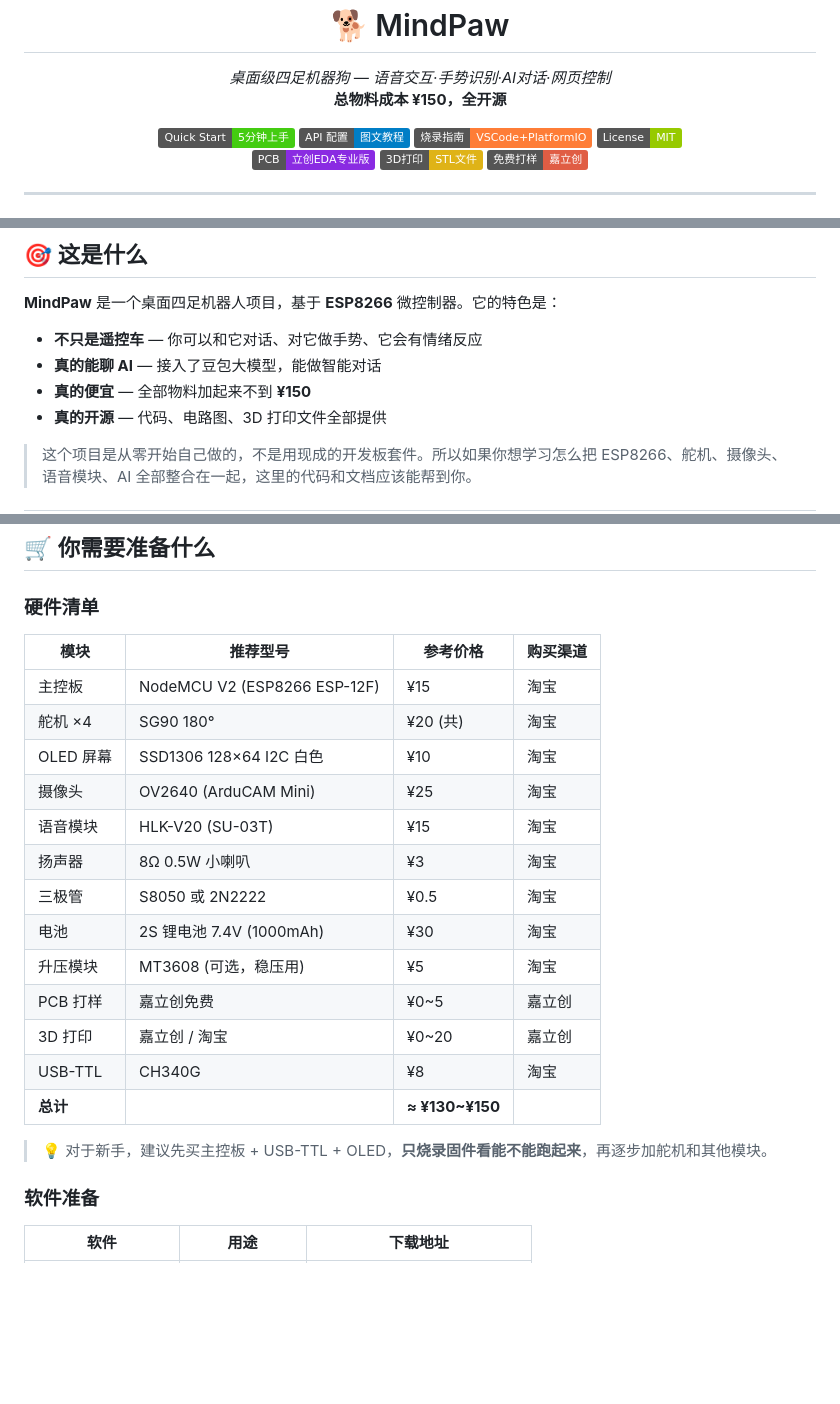
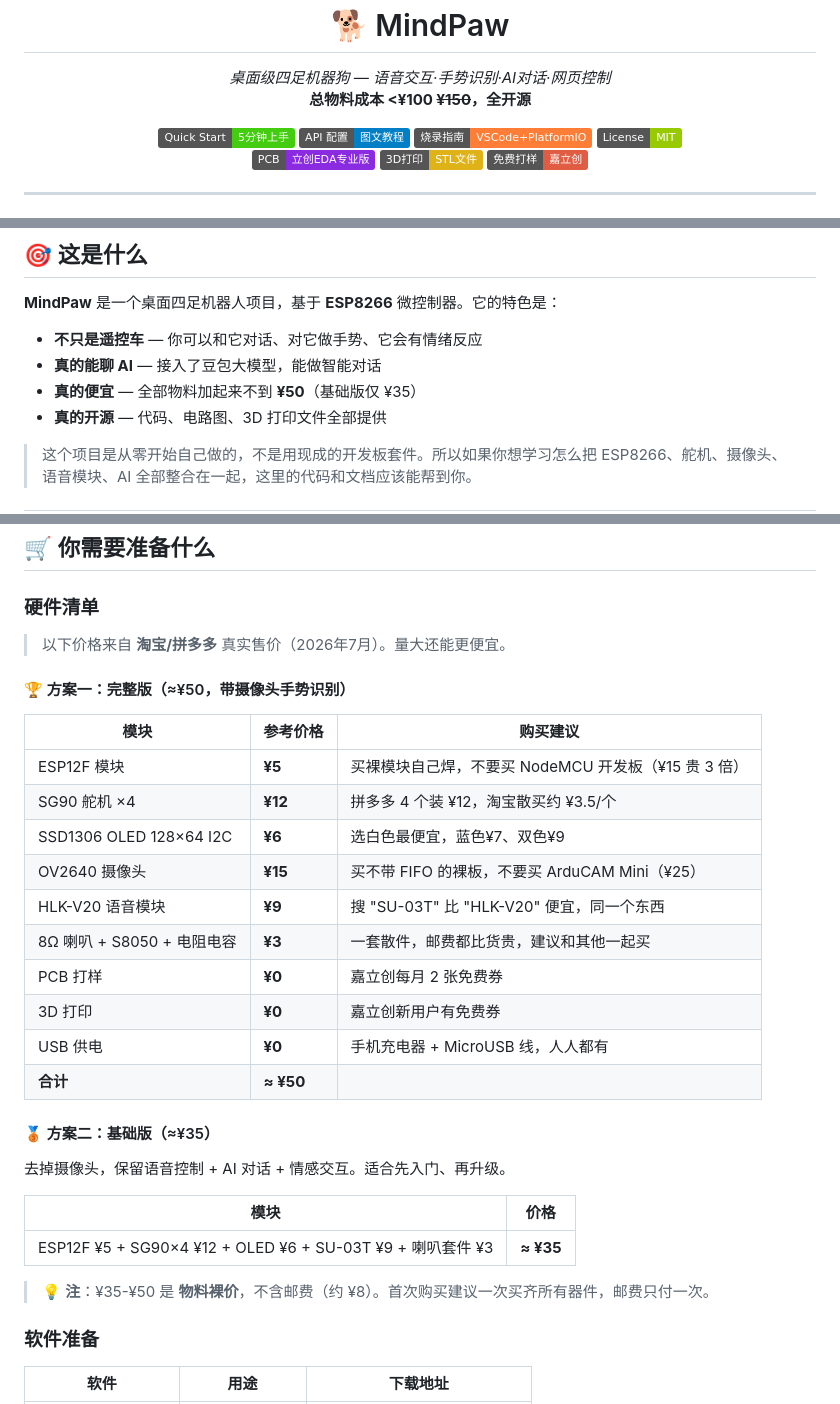
Before and after one commit to libing64/MindPaw-robot, a Markdown page: README.md, 3 parts joined by grey strips. Rendered like a GitHub page; badges without logos; blank space fills up the shorter version.

```diff
--- a/README.md
+++ b/README.md
@@ -8,7 +8,7 @@
 <p align="center">
   <em>桌面级四足机器狗 — 语音交互·手势识别·AI对话·网页控制</em>
   <br>
-  <strong>总物料成本 ¥150，全开源</strong>
+  <strong>总物料成本 <¥100 <s>¥150</s>，全开源</strong>
 </p>
 
 <p align="center">
@@ -58,7 +58,7 @@
 
 - **不只是遥控车** — 你可以和它对话、对它做手势、它会有情绪反应
 - **真的能聊 AI** — 接入了豆包大模型，能做智能对话
-- **真的便宜** — 全部物料加起来不到 **¥150**
+- **真的便宜** — 全部物料加起来不到 **¥50**（基础版仅 ¥35）
 - **真的开源** — 代码、电路图、3D 打印文件全部提供
 
 > 这个项目是从零开始自己做的，不是用现成的开发板套件。所以如果你想学习怎么把 ESP8266、舵机、摄像头、语音模块、AI 全部整合在一起，这里的代码和文档应该能帮到你。
@@ -83,23 +83,32 @@
 
 ### 硬件清单
 
-| 模块 | 推荐型号 | 参考价格 | 购买渠道 |
-|------|---------|---------|---------|
-| 主控板 | NodeMCU V2 (ESP8266 ESP-12F) | ¥15 | 淘宝 |
-| 舵机 ×4 | SG90 180° | ¥20 (共) | 淘宝 |
-| OLED 屏幕 | SSD1306 128×64 I2C 白色 | ¥10 | 淘宝 |
-| 摄像头 | OV2640 (ArduCAM Mini) | ¥25 | 淘宝 |
-| 语音模块 | HLK-V20 (SU-03T) | ¥15 | 淘宝 |
-| 扬声器 | 8Ω 0.5W 小喇叭 | ¥3 | 淘宝 |
-| 三极管 | S8050 或 2N2222 | ¥0.5 | 淘宝 |
-| 电池 | 2S 锂电池 7.4V (1000mAh) | ¥30 | 淘宝 |
-| 升压模块 | MT3608 (可选，稳压用) | ¥5 | 淘宝 |
-| PCB 打样 | 嘉立创免费 | ¥0~5 | 嘉立创 |
-| 3D 打印 | 嘉立创 / 淘宝 | ¥0~20 | 嘉立创 |
-| USB-TTL | CH340G | ¥8 | 淘宝 |
-| **总计** | | **≈ ¥130~¥150** | |
+> 以下价格来自 **淘宝/拼多多** 真实售价（2026年7月）。量大还能更便宜。
 
-> 💡 对于新手，建议先买主控板 + USB-TTL + OLED，**只烧录固件看能不能跑起来**，再逐步加舵机和其他模块。
+#### 🏆 方案一：完整版（≈¥50，带摄像头手势识别）
+
+| 模块 | 参考价格 | 购买建议 |
+|------|---------|---------|
+| ESP12F 模块 | **¥5** | 买裸模块自己焊，不要买 NodeMCU 开发板（¥15 贵 3 倍） |
+| SG90 舵机 ×4 | **¥12** | 拼多多 4 个装 ¥12，淘宝散买约 ¥3.5/个 |
+| SSD1306 OLED 128×64 I2C | **¥6** | 选白色最便宜，蓝色¥7、双色¥9 |
+| OV2640 摄像头 | **¥15** | 买不带 FIFO 的裸板，不要买 ArduCAM Mini（¥25） |
+| HLK-V20 语音模块 | **¥9** | 搜 "SU-03T" 比 "HLK-V20" 便宜，同一个东西 |
+| 8Ω 喇叭 + S8050 + 电阻电容 | **¥3** | 一套散件，邮费都比货贵，建议和其他一起买 |
+| PCB 打样 | **¥0** | 嘉立创每月 2 张免费券 |
+| 3D 打印 | **¥0** | 嘉立创新用户有免费券 |
+| USB 供电 | **¥0** | 手机充电器 + MicroUSB 线，人人都有 |
+| **合计** | **≈ ¥50** | |
+
+#### 🥉 方案二：基础版（≈¥35）
+
+去掉摄像头，保留语音控制 + AI 对话 + 情感交互。适合先入门、再升级。
+
+| 模块 | 价格 |
+|------|------|
+| ESP12F ¥5 + SG90×4 ¥12 + OLED ¥6 + SU-03T ¥9 + 喇叭套件 ¥3 | **≈ ¥35** |
+
+> 💡 **注**：¥35-¥50 是 **物料裸价**，不含邮费（约 ¥8）。首次购买建议一次买齐所有器件，邮费只付一次。
 
 ### 软件准备
 
```
Also changed, not shown: Docs/05_Assembly_Guide.md (+34 -2 lines), Docs/06_Quick_Start.md (+2 -2 lines).
